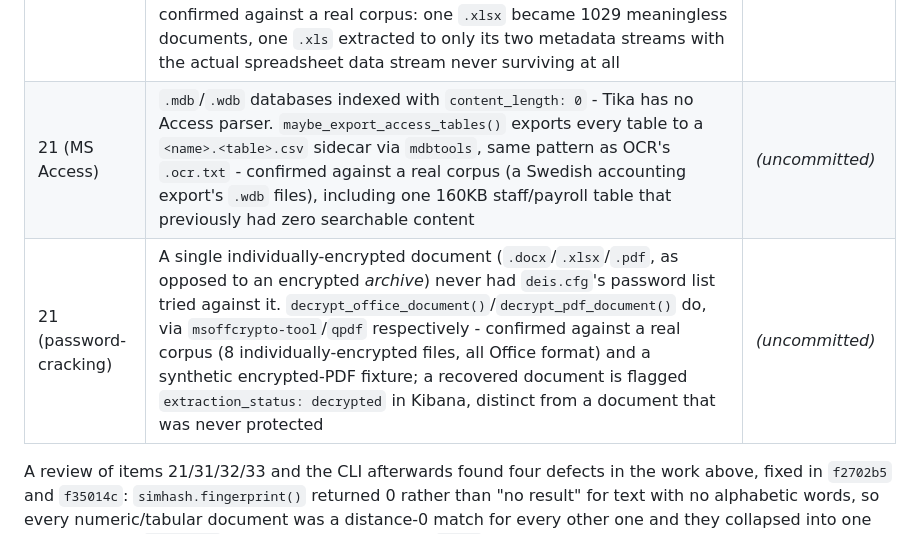
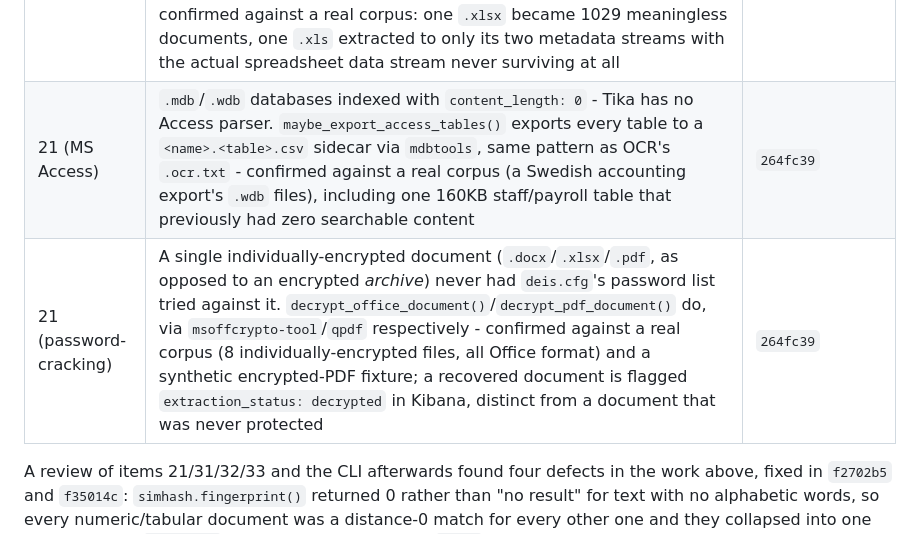
Before and after one commit to reuteras/DEIS, a Markdown page: docs/IMPROVEMENTS.md, the part around the change. Rendered like a GitHub page.

Commit message:
Fill in the commit hash for item 21's MS Access/password-cracking fixes

```diff
--- a/docs/IMPROVEMENTS.md
+++ b/docs/IMPROVEMENTS.md
@@ -219,8 +219,8 @@ Recording these so they are not re-litigated later:
 | 44 | `creatorrc.py` failed on every start, so TOR ran on stock defaults and the guard tuning was never applied | `014be0f` |
 | CLI | Running DEIS meant memorizing docker compose profile incantations and checking four marker-file directories by hand | `065c714` |
 | 45 | unpack's "try extracting it" detection is signature-based, not extension-based, so `.xlsx`/`.docx`/`.pptx`/ODF files (real ZIP archives internally) and legacy `.doc`/`.xls`/`.ppt` (OLE/CFBF, 7-Zip's own "Compound" format) were shredded into internal XML parts or raw property streams instead of reaching Tika whole - found via the "Top folders" dashboard panel showing OOXML-internal folder names, then confirmed against a real corpus: one `.xlsx` became 1029 meaningless documents, one `.xls` extracted to only its two metadata streams with the actual spreadsheet data stream never surviving at all | `4837d32` |
-| 21 (MS Access) | `.mdb`/`.wdb` databases indexed with `content_length: 0` - Tika has no Access parser. `maybe_export_access_tables()` exports every table to a `<name>.<table>.csv` sidecar via `mdbtools`, same pattern as OCR's `.ocr.txt` - confirmed against a real corpus (a Swedish accounting export's `.wdb` files), including one 160KB staff/payroll table that previously had zero searchable content | *(uncommitted)* |
-| 21 (password-cracking) | A single individually-encrypted document (`.docx`/`.xlsx`/`.pdf`, as opposed to an encrypted *archive*) never had `deis.cfg`'s password list tried against it. `decrypt_office_document()`/`decrypt_pdf_document()` do, via `msoffcrypto-tool`/`qpdf` respectively - confirmed against a real corpus (8 individually-encrypted files, all Office format) and a synthetic encrypted-PDF fixture; a recovered document is flagged `extraction_status: decrypted` in Kibana, distinct from a document that was never protected | *(uncommitted)* |
+| 21 (MS Access) | `.mdb`/`.wdb` databases indexed with `content_length: 0` - Tika has no Access parser. `maybe_export_access_tables()` exports every table to a `<name>.<table>.csv` sidecar via `mdbtools`, same pattern as OCR's `.ocr.txt` - confirmed against a real corpus (a Swedish accounting export's `.wdb` files), including one 160KB staff/payroll table that previously had zero searchable content | `264fc39` |
+| 21 (password-cracking) | A single individually-encrypted document (`.docx`/`.xlsx`/`.pdf`, as opposed to an encrypted *archive*) never had `deis.cfg`'s password list tried against it. `decrypt_office_document()`/`decrypt_pdf_document()` do, via `msoffcrypto-tool`/`qpdf` respectively - confirmed against a real corpus (8 individually-encrypted files, all Office format) and a synthetic encrypted-PDF fixture; a recovered document is flagged `extraction_status: decrypted` in Kibana, distinct from a document that was never protected | `264fc39` |
 
 A review of items 21/31/32/33 and the CLI afterwards found four defects in the work above,
 fixed in `f2702b5` and `f35014c`: `simhash.fingerprint()` returned 0 rather than "no result"
```
